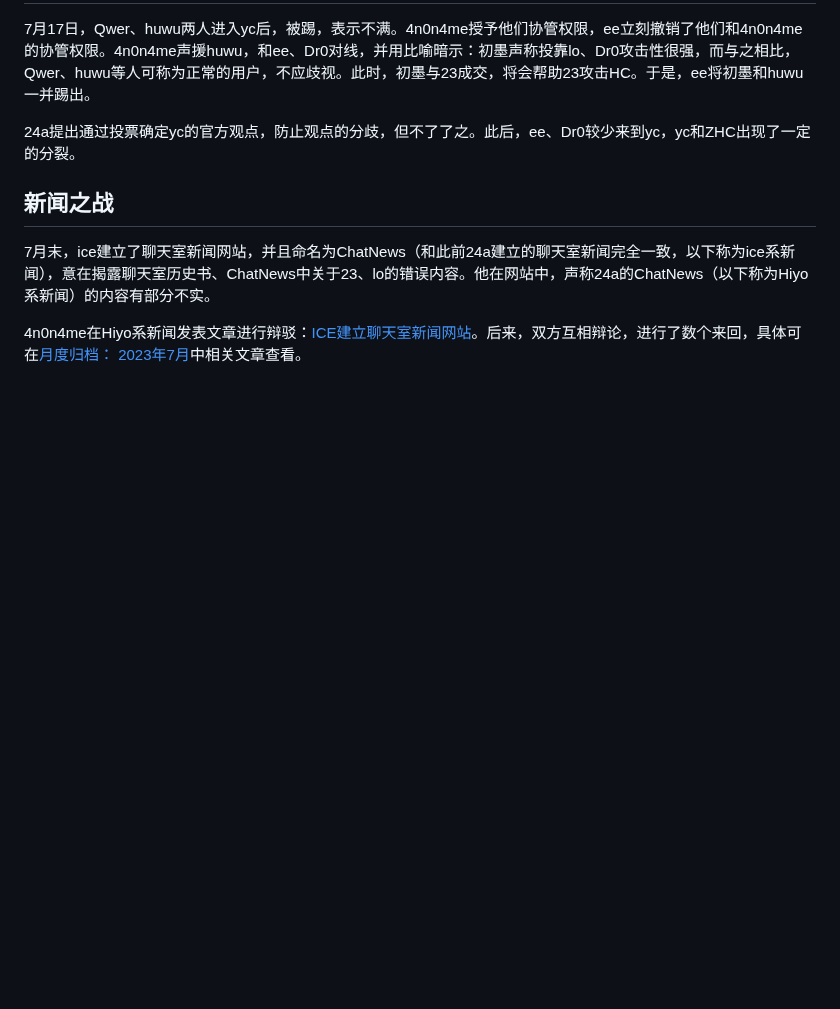
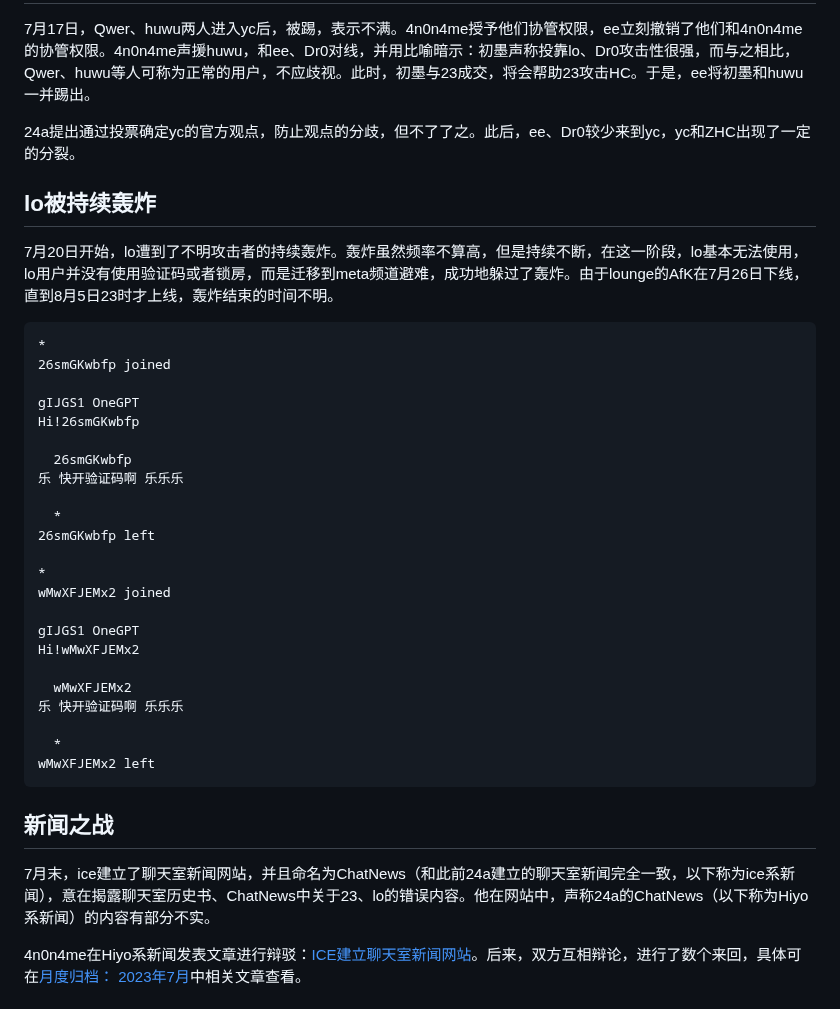
Before and after one commit to HCWiki/history, a Markdown page: 编年史/二战时代.md, the part around the change. Drawn GitHub-style; blank space fills up the shorter version.

Commit message:
add event

````diff
--- a/编年史/二战时代.md
+++ b/编年史/二战时代.md
@@ -458,6 +458,36 @@ nHNvSB 233
 
 24a提出通过投票确定yc的官方观点，防止观点的分歧，但不了了之。此后，ee、Dr0较少来到yc，yc和ZHC出现了一定的分裂。
 
+## lo被持续轰炸
+
+7月20日开始，lo遭到了不明攻击者的持续轰炸。轰炸虽然频率不算高，但是持续不断，在这一阶段，lo基本无法使用，lo用户并没有使用验证码或者锁房，而是迁移到meta频道避难，成功地躲过了轰炸。由于lounge的AfK在7月26日下线，直到8月5日23时才上线，轰炸结束的时间不明。
+
+```
+*
+26smGKwbfp joined
+
+gIJGS1 OneGPT
+Hi!26smGKwbfp
+
+  26smGKwbfp
+乐 快开验证码啊 乐乐乐
+
+  *
+26smGKwbfp left
+
+*
+wMwXFJEMx2 joined
+
+gIJGS1 OneGPT
+Hi!wMwXFJEMx2
+
+  wMwXFJEMx2
+乐 快开验证码啊 乐乐乐
+
+  *
+wMwXFJEMx2 left
+```
+
 ## 新闻之战
 
 7月末，ice建立了聊天室新闻网站，并且命名为ChatNews（和此前24a建立的聊天室新闻完全一致，以下称为ice系新闻），意在揭露聊天室历史书、ChatNews中关于23、lo的错误内容。他在网站中，声称24a的ChatNews（以下称为Hiyo系新闻）的内容有部分不实。
````
